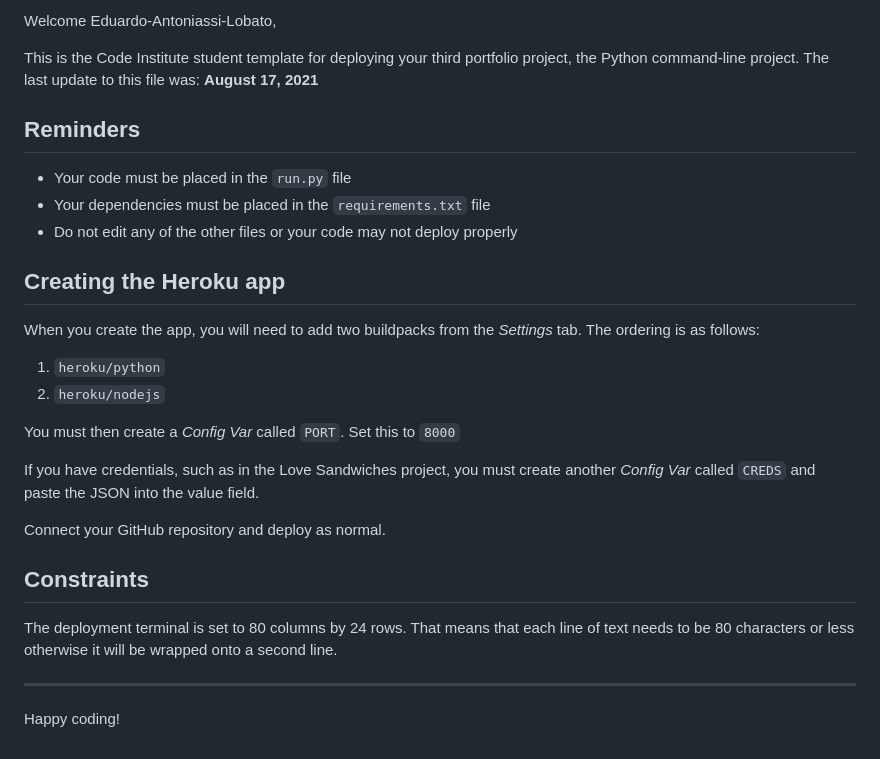
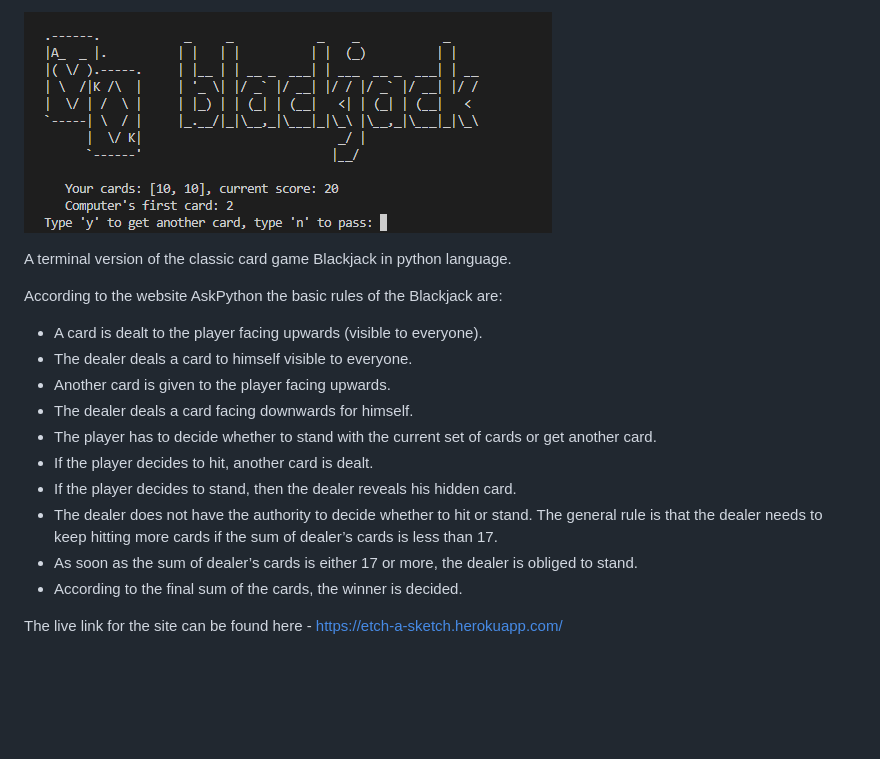
Before and after one commit to Eduardo-Antoniassi-Lobato/Blackjack, a Markdown page: README.md, the part around the change printed below. GitHub-like rendering; pictures changed too: assets/readme_images/intro.png (added); blank space fills up the shorter version.

```diff
--- a/README.md
+++ b/README.md
@@ -2,30 +2,19 @@
 
-Welcome Eduardo-Antoniassi-Lobato,
+![intro picture](assets/readme_images/intro.png)
 
-This is the Code Institute student template for deploying your third portfolio project, the Python command-line project. The last update to this file was: **August 17, 2021**
+A terminal version of the classic card game Blackjack in python language.
 
-## Reminders
+According to the website AskPython the basic rules of the Blackjack are:
 
-* Your code must be placed in the `run.py` file
-* Your dependencies must be placed in the `requirements.txt` file
-* Do not edit any of the other files or your code may not deploy properly
+- A card is dealt to the player facing upwards (visible to everyone).
+- The dealer deals a card to himself visible to everyone.
+- Another card is given to the player facing upwards.
+- The dealer deals a card facing downwards for himself.
+- The player has to decide whether to stand with the current set of cards or get another card.
+- If the player decides to hit, another card is dealt.
+- If the player decides to stand, then the dealer reveals his hidden card.
+- The dealer does not have the authority to decide whether to hit or stand. The general rule is that the dealer needs to keep hitting more cards if the sum of dealer’s cards is less than 17.
+- As soon as the sum of dealer’s cards is either 17 or more, the dealer is obliged to stand.
+- According to the final sum of the cards, the winner is decided.
 
-## Creating the Heroku app
-
-When you create the app, you will need to add two buildpacks from the _Settings_ tab. The ordering is as follows:
-
-1. `heroku/python`
-2. `heroku/nodejs`
-
-You must then create a _Config Var_ called `PORT`. Set this to `8000`
-
-If you have credentials, such as in the Love Sandwiches project, you must create another _Config Var_ called `CREDS` and paste the JSON into the value field.
-
-Connect your GitHub repository and deploy as normal.
-
-## Constraints
-
-The deployment terminal is set to 80 columns by 24 rows. That means that each line of text needs to be 80 characters or less otherwise it will be wrapped onto a second line.
-
------
-Happy coding!
+The live link for the site can be found here - https://etch-a-sketch.herokuapp.com/
```
Also changed, not shown: other parts of README.md (+1 -1 lines).
